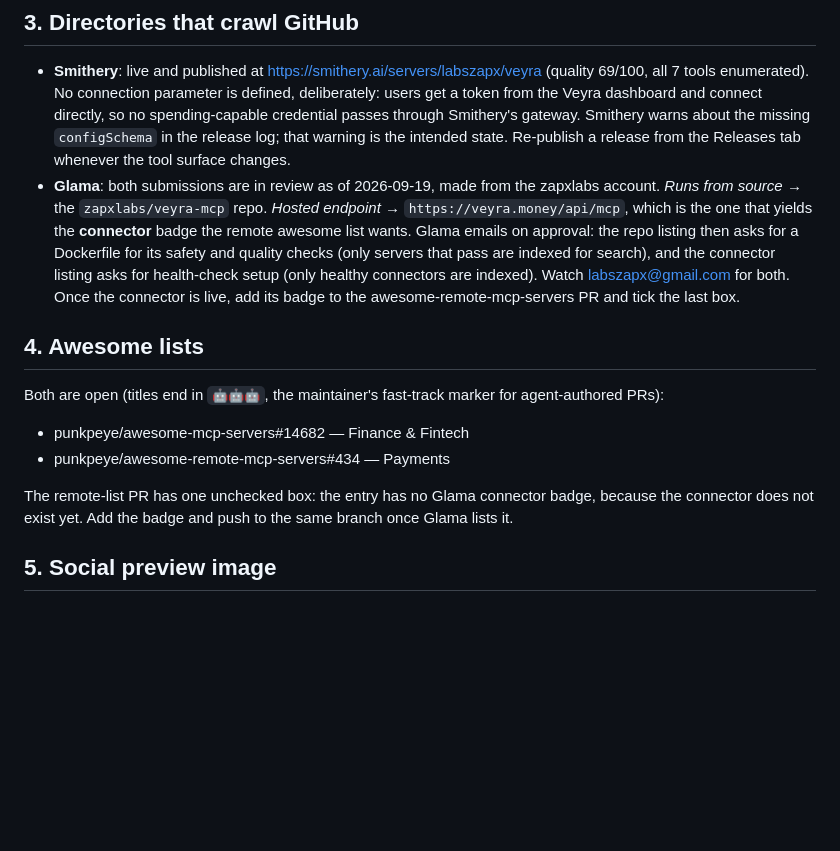
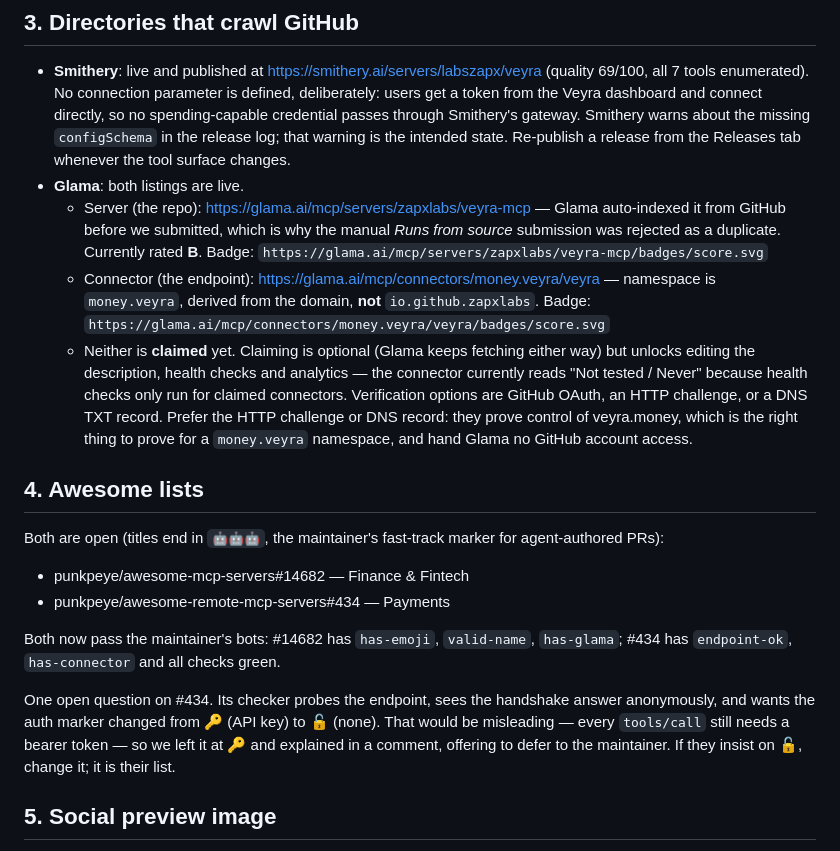
Before and after one commit to zapxlabs/veyra-mcp, a Markdown page: RELEASING.md, the part around the change. GitHub-like rendering; blank space fills up the shorter version.

Commit message:
Record both Glama listings and the open auth-marker question
Co-Authored-By: Claude Opus 5 <noreply@anthropic.com>

```diff
--- a/RELEASING.md
+++ b/RELEASING.md
@@ -39,13 +39,18 @@ Bump `version` in `server.json` to match `package.json` on every release.
   dashboard and connect directly, so no spending-capable credential passes through Smithery's gateway.
   Smithery warns about the missing `configSchema` in the release log; that warning is the intended state.
   Re-publish a release from the Releases tab whenever the tool surface changes.
-- **Glama**: both submissions are in review as of 2026-09-19, made from the zapxlabs account.
-  *Runs from source* → the `zapxlabs/veyra-mcp` repo. *Hosted endpoint* → `https://veyra.money/api/mcp`,
-  which is the one that yields the **connector** badge the remote awesome list wants.
-  Glama emails on approval: the repo listing then asks for a Dockerfile for its safety and quality checks
-  (only servers that pass are indexed for search), and the connector listing asks for health-check setup
-  (only healthy connectors are indexed). Watch labszapx@gmail.com for both.
-  Once the connector is live, add its badge to the awesome-remote-mcp-servers PR and tick the last box.
+- **Glama**: both listings are live.
+  - Server (the repo): https://glama.ai/mcp/servers/zapxlabs/veyra-mcp — Glama auto-indexed it from GitHub
+    before we submitted, which is why the manual *Runs from source* submission was rejected as a duplicate.
+    Currently rated **B**. Badge: `https://glama.ai/mcp/servers/zapxlabs/veyra-mcp/badges/score.svg`
+  - Connector (the endpoint): https://glama.ai/mcp/connectors/money.veyra/veyra — namespace is `money.veyra`,
+    derived from the domain, **not** `io.github.zapxlabs`. Badge:
+    `https://glama.ai/mcp/connectors/money.veyra/veyra/badges/score.svg`
+  - Neither is **claimed** yet. Claiming is optional (Glama keeps fetching either way) but unlocks editing the
+    description, health checks and analytics — the connector currently reads "Not tested / Never" because
+    health checks only run for claimed connectors. Verification options are GitHub OAuth, an HTTP challenge,
+    or a DNS TXT record. Prefer the HTTP challenge or DNS record: they prove control of veyra.money, which is
+    the right thing to prove for a `money.veyra` namespace, and hand Glama no GitHub account access.
 
 ## 4. Awesome lists
 
@@ -54,8 +59,13 @@ Both are open (titles end in `🤖🤖🤖`, the maintainer's fast-track marker
 - punkpeye/awesome-mcp-servers#14682 — Finance & Fintech
 - punkpeye/awesome-remote-mcp-servers#434 — Payments
 
-The remote-list PR has one unchecked box: the entry has no Glama connector badge, because the connector does
-not exist yet. Add the badge and push to the same branch once Glama lists it.
+Both now pass the maintainer's bots: #14682 has `has-emoji`, `valid-name`, `has-glama`; #434 has
+`endpoint-ok`, `has-connector` and all checks green.
+
+One open question on #434. Its checker probes the endpoint, sees the handshake answer anonymously, and wants
+the auth marker changed from 🔑 (API key) to 🔓 (none). That would be misleading — every `tools/call` still
+needs a bearer token — so we left it at 🔑 and explained in a comment, offering to defer to the maintainer.
+If they insist on 🔓, change it; it is their list.
 
 ## 5. Social preview image
 
```
